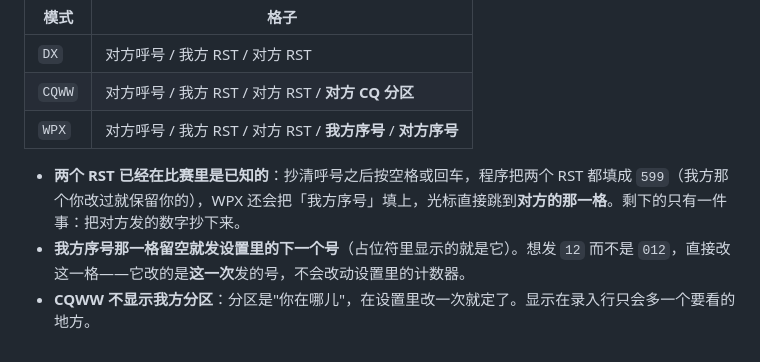
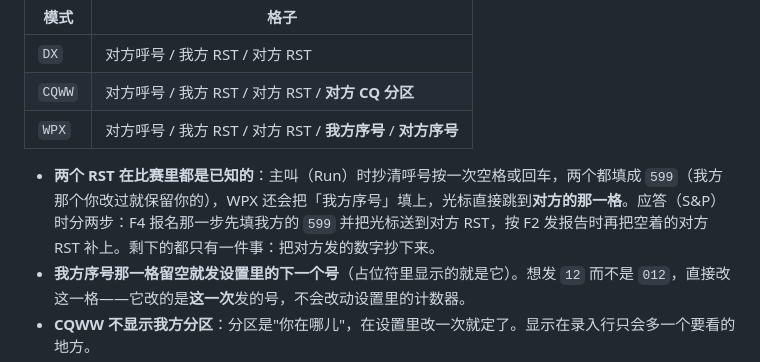
Before and after one commit to LYZhelloworld/cw-qso-trainer, a Markdown page: doc/CONTEST.md, the part around the change. Drawn GitHub-style.

Commit message:
文档：比赛录入行的 RST 补位分主叫/应答两种说法

```diff
--- a/doc/CONTEST.md
+++ b/doc/CONTEST.md
@@ -98,7 +98,7 @@
 | `CQWW` | 对方呼号 / 我方 RST / 对方 RST / **对方 CQ 分区** |
 | `WPX` | 对方呼号 / 我方 RST / 对方 RST / **我方序号** / **对方序号** |
 
-- **两个 RST 已经在比赛里是已知的**：抄清呼号之后按空格或回车，程序把两个 RST 都填成 `599`（我方那个你改过就保留你的），WPX 还会把「我方序号」填上，光标直接跳到**对方的那一格**。剩下的只有一件事：把对方发的数字抄下来。
+- **两个 RST 在比赛里都是已知的**：主叫（Run）时抄清呼号按一次空格或回车，两个都填成 `599`（我方那个你改过就保留你的），WPX 还会把「我方序号」填上，光标直接跳到**对方的那一格**。应答（S&P）时分两步：F4 报名那一步先填我方的 `599` 并把光标送到对方 RST，按 F2 发报告时再把空着的对方 RST 补上。剩下的都只有一件事：把对方发的数字抄下来。
 - **我方序号那一格留空就发设置里的下一个号**（占位符里显示的就是它）。想发 `12` 而不是 `012`，直接改这一格——它改的是**这一次**发的号，不会改动设置里的计数器。
 - **CQWW 不显示我方分区**：分区是"你在哪儿"，在设置里改一次就定了。显示在录入行只会多一个要看的地方。
 - **抄到的数字只收数字**：分区框两位、序号框六位就到头；简码不往框里写。
```
